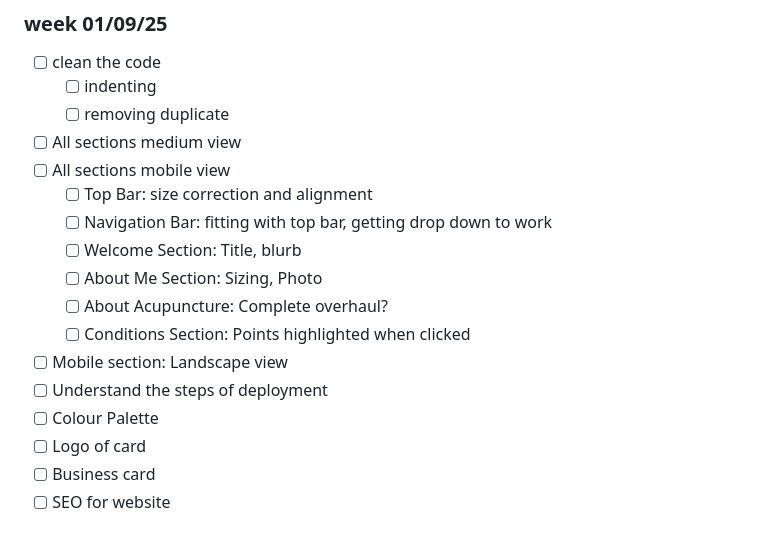
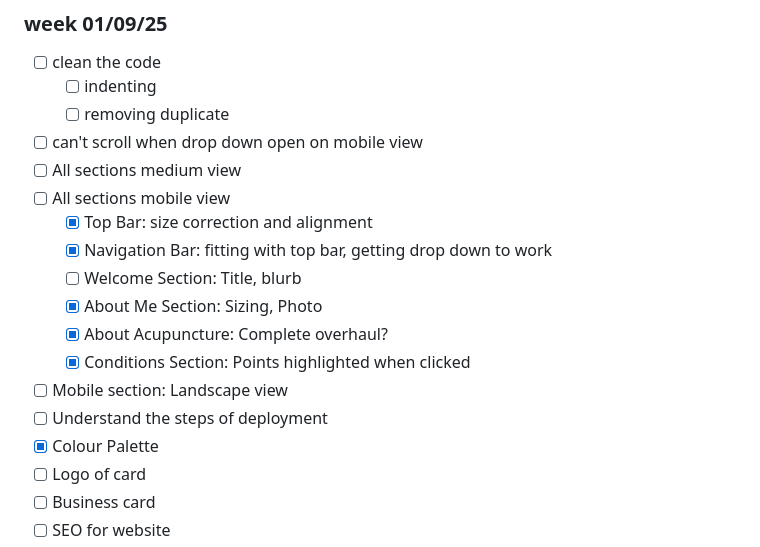
Before and after one commit to HoutanGh/acupuncture_clinic_website, a Markdown page: docs/TODO.md, the part around the change. GitHub-like rendering.

Commit message:
Update TODO notes

```diff
--- a/docs/TODO.md
+++ b/docs/TODO.md
@@ -2,17 +2,18 @@
 - [ ] clean the code
     - [ ] indenting
     - [ ] removing duplicate
+- [ ] can't scroll when drop down open on mobile view
 - [ ] All sections medium view
 - [ ] All sections mobile view
-    - [ ] Top Bar: size correction and alignment
-    - [ ] Navigation Bar: fitting with top bar, getting drop down to work
+    - [x] Top Bar: size correction and alignment
+    - [x] Navigation Bar: fitting with top bar, getting drop down to work
     - [ ] Welcome Section: Title, blurb
-    - [ ] About Me Section: Sizing, Photo
-    - [ ] About Acupuncture: Complete overhaul?
-    - [ ] Conditions Section: Points highlighted when clicked
+    - [x] About Me Section: Sizing, Photo
+    - [x] About Acupuncture: Complete overhaul?
+    - [x] Conditions Section: Points highlighted when clicked
 - [ ] Mobile section: Landscape view
 - [ ] Understand the steps of deployment
-- [ ] Colour Palette
+- [x] Colour Palette
 - [ ] Logo of card
 - [ ] Business card
 - [ ] SEO for website
```
